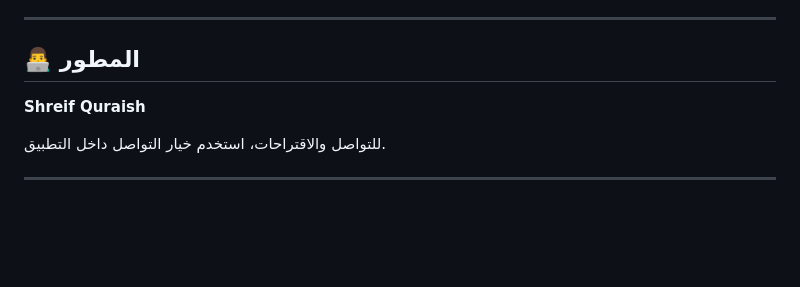
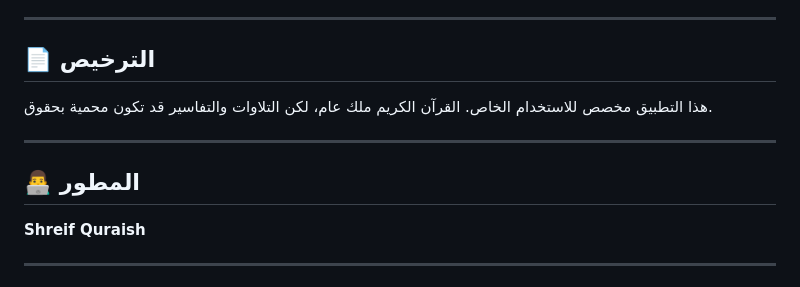
Before and after one commit to shreifquraish/Quran-App, a Markdown page: README.md, the part around one of its changes. Drawn GitHub-style; blank space fills up the shorter version.

```diff
--- a/README.md
+++ b/README.md
@@ -94,11 +94,14 @@
 
 ---
 
-## 👨‍💻 المطور
+## 📄 الترخيص
+
+هذا التطبيق مخصص للاستخدام الخاص. القرآن الكريم ملك عام، لكن التلاوات والتفاسير قد تكون محمية بحقوق.
+
+---
+## 👨‍💻  المطور
 
 **Shreif Quraish**
 
-للتواصل والاقتراحات، استخدم خيار التواصل داخل التطبيق.
-
 ---
 
```
Also changed, not shown: other parts of README.md (+22 -2 lines).
